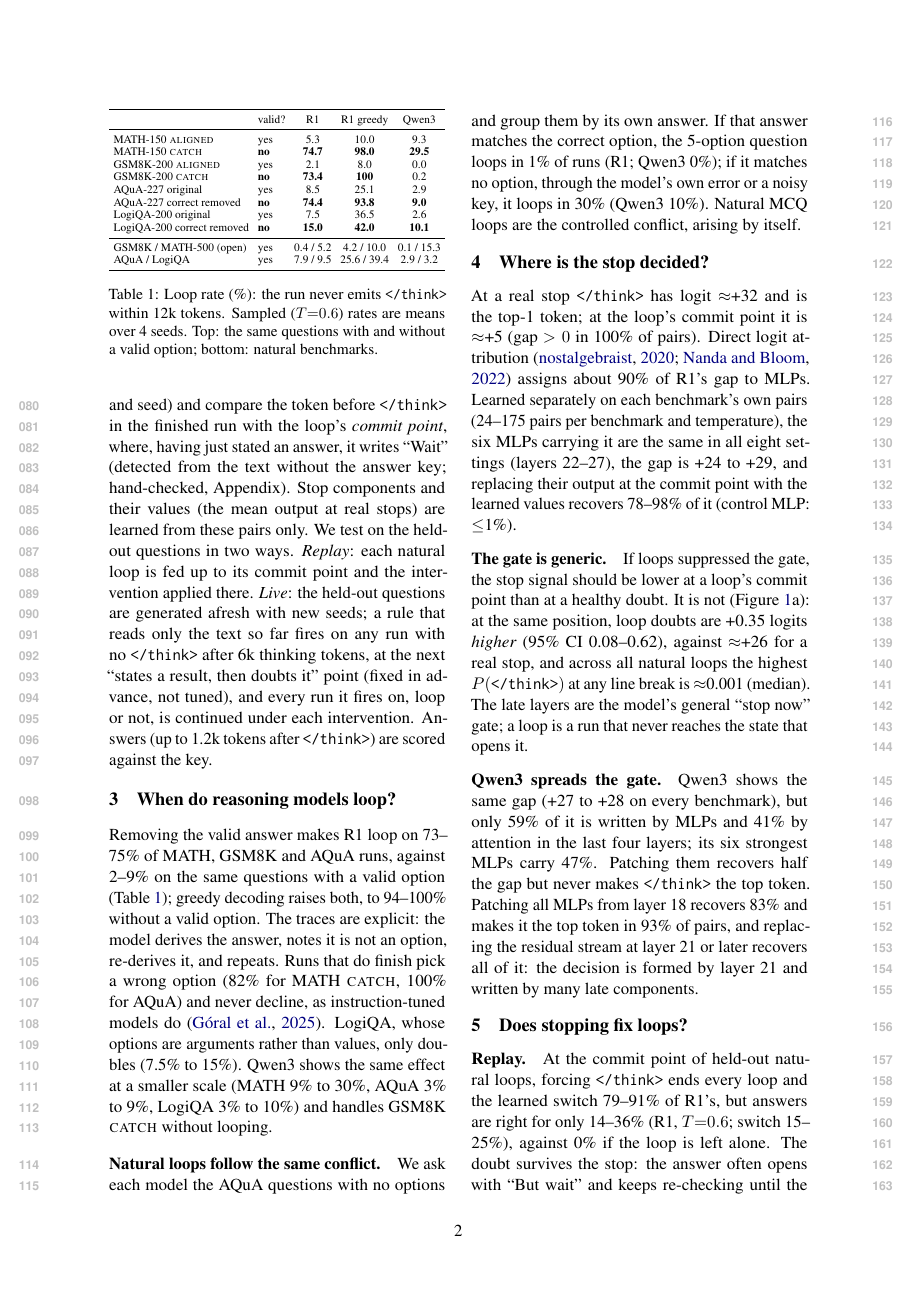
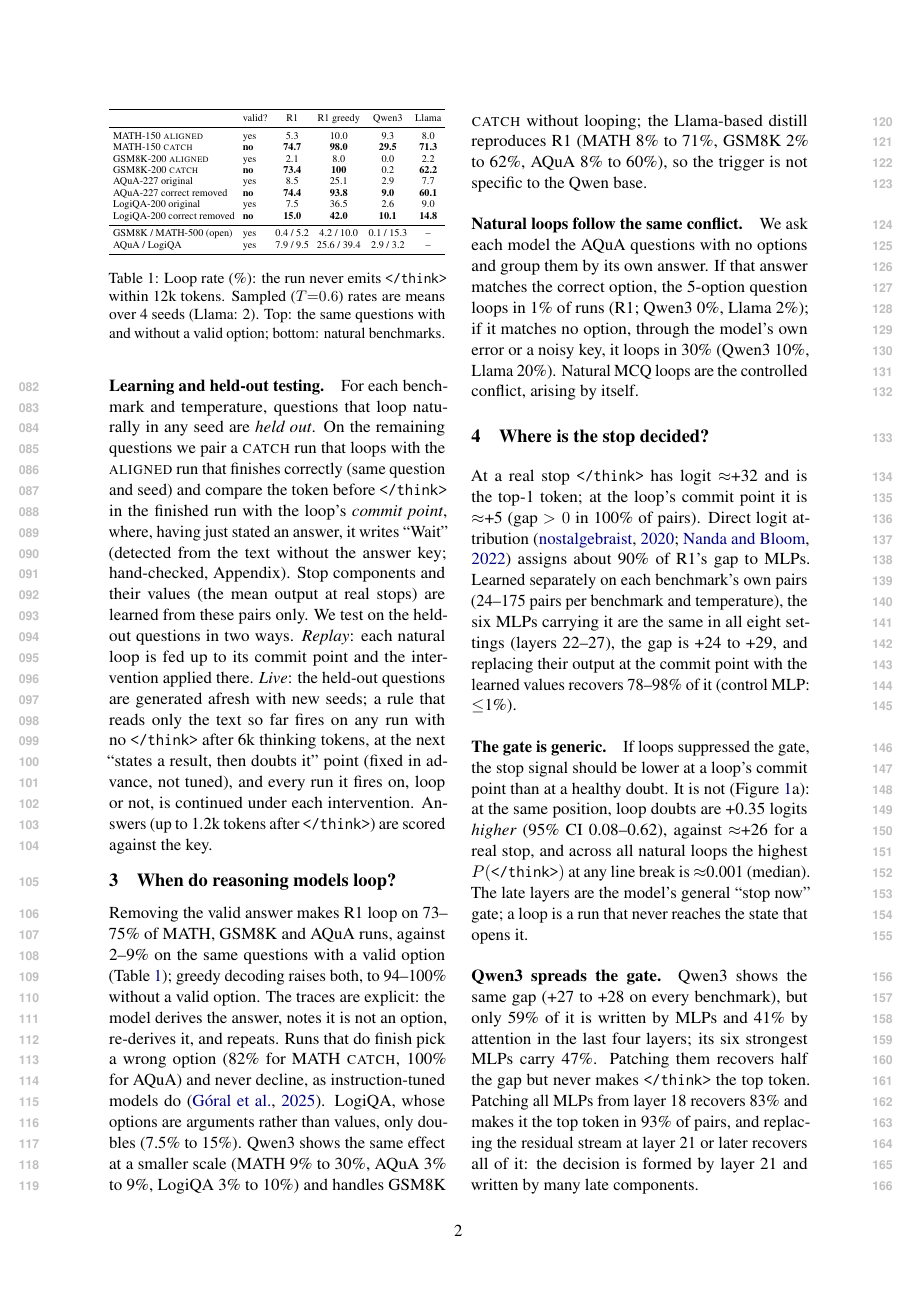
Before and after one commit to Niyathi3011/MCQsInterp, a LaTeX paper (paper/naacl_short/main.tex): page 2 of 5. Compiled offline with pdfLaTeX.

Commit message:
Third model (R1-Distill-Llama-8B, behaviour): trigger replicates, allow-None does not
Llama-8B loops on 60-71% of MATH/GSM8K/AQuA questions with no valid option (vs 2-8%)
and its natural AQuA loops follow the same conflict (20% vs 2%), but it answers
"None" in only 8-17% of runs and allow-None barely reduces its loops. The paper now
reports three models and qualifies the resolving claim: the exit works only if the
model takes it. Summary scripts read behaviour-only runs' original forms.

Co-Authored-By: Claude Opus 5.5 <noreply@anthropic.com>

```diff
--- a/paper/naacl_short/main.tex
+++ b/paper/naacl_short/main.tex
@@ -91,25 +94,25 @@ tokens after \think{}) are scored against the key.
 \small
 \setlength{\tabcolsep}{3.5pt}
 \resizebox{\columnwidth}{!}{%
-\begin{tabular}{llccc}
+\begin{tabular}{llcccc}
 \toprule
- & valid? & R1 & R1 greedy & Qwen3 \\
+ & valid? & R1 & R1 greedy & Qwen3 & Llama \\
 \midrule
-MATH-150 \textsc{aligned} & yes & 5.3 & 10.0 & 9.3 \\
-MATH-150 \textsc{catch} & \textbf{no} & \textbf{74.7} & \textbf{98.0} & \textbf{29.5} \\
-GSM8K-200 \textsc{aligned} & yes & 2.1 & 8.0 & 0.0 \\
-GSM8K-200 \textsc{catch} & \textbf{no} & \textbf{73.4} & \textbf{100} & 0.2 \\
-AQuA-227 original & yes & 8.5 & 25.1 & 2.9 \\
-AQuA-227 correct removed & \textbf{no} & \textbf{74.4} & \textbf{93.8} & \textbf{9.0} \\
-LogiQA-200 original & yes & 7.5 & 36.5 & 2.6 \\
-LogiQA-200 correct removed & \textbf{no} & \textbf{15.0} & \textbf{42.0} & \textbf{10.1} \\
+MATH-150 \textsc{aligned} & yes & 5.3 & 10.0 & 9.3 & 8.0 \\
+MATH-150 \textsc{catch} & \textbf{no} & \textbf{74.7} & \textbf{98.0} & \textbf{29.5} & \textbf{71.3} \\
+GSM8K-200 \textsc{aligned} & yes & 2.1 & 8.0 & 0.0 & 2.2 \\
+GSM8K-200 \textsc{catch} & \textbf{no} & \textbf{73.4} & \textbf{100} & 0.2 & \textbf{62.2} \\
+AQuA-227 original & yes & 8.5 & 25.1 & 2.9 & 7.7 \\
+AQuA-227 correct removed & \textbf{no} & \textbf{74.4} & \textbf{93.8} & \textbf{9.0} & \textbf{60.1} \\
+LogiQA-200 original & yes & 7.5 & 36.5 & 2.6 & 9.0 \\
+LogiQA-200 correct removed & \textbf{no} & \textbf{15.0} & \textbf{42.0} & \textbf{10.1} & \textbf{14.8} \\
 \midrule
-GSM8K / MATH-500 (open) & yes & 0.4 / 5.2 & 4.2 / 10.0 & 0.1 / 15.3 \\
-AQuA / LogiQA & yes & 7.9 / 9.5 & 25.6 / 39.4 & 2.9 / 3.2 \\
+GSM8K / MATH-500 (open) & yes & 0.4 / 5.2 & 4.2 / 10.0 & 0.1 / 15.3 & -- \\
+AQuA / LogiQA & yes & 7.9 / 9.5 & 25.6 / 39.4 & 2.9 / 3.2 & -- \\
 \bottomrule
 \end{tabular}}
 \caption{Loop rate (\%): the run never emits \think{} within 12k tokens. Sampled ($T{=}0.6$) rates are
-means over 4 seeds. Top: the same questions with and without a valid option; bottom: natural
+means over 4 seeds (Llama: 2). Top: the same questions with and without a valid option; bottom: natural
 benchmarks.}
 \label{tab:loops}
 \end{table}
@@ -121,12 +124,13 @@ not an option, re-derives it, and repeats. Runs that do finish pick a wrong opti
 \textsc{catch}, 100\% for AQuA) and never decline, as instruction-tuned models do
 \citep{goral2025wait}. LogiQA, whose options are arguments rather than values, only doubles (7.5\% to
 15\%). Qwen3 shows the same effect at a smaller scale (MATH 9\% to 30\%, AQuA 3\% to 9\%, LogiQA 3\% to
-10\%) and handles GSM8K \textsc{catch} without looping.
+10\%) and handles GSM8K \textsc{catch} without looping; the Llama-based distill reproduces R1 (MATH 8\% to
+71\%, GSM8K 2\% to 62\%, AQuA 8\% to 60\%), so the trigger is not specific to the Qwen base.
 
 \paragraph{Natural loops follow the same conflict.} We ask each model the AQuA questions with no options
 and group them by its own answer. If that answer matches the correct option, the 5-option question
-loops in 1\% of runs (R1; Qwen3 0\%); if it matches no option, through the model's own error or a noisy
-key, it loops in 30\% (Qwen3 10\%). Natural MCQ loops are the controlled conflict, arising by itself.
+loops in 1\% of runs (R1; Qwen3 0\%, Llama 2\%); if it matches no option, through the model's own error or a
+noisy key, it loops in 30\% (Qwen3 10\%, Llama 20\%). Natural MCQ loops are the controlled conflict, arising by itself.
 
 \section{Where is the stop decided?}
 \label{sec:where}
```
Also changed, not shown: paper/naacl_short/main.tex (42 more changed lines), 3 other files.
